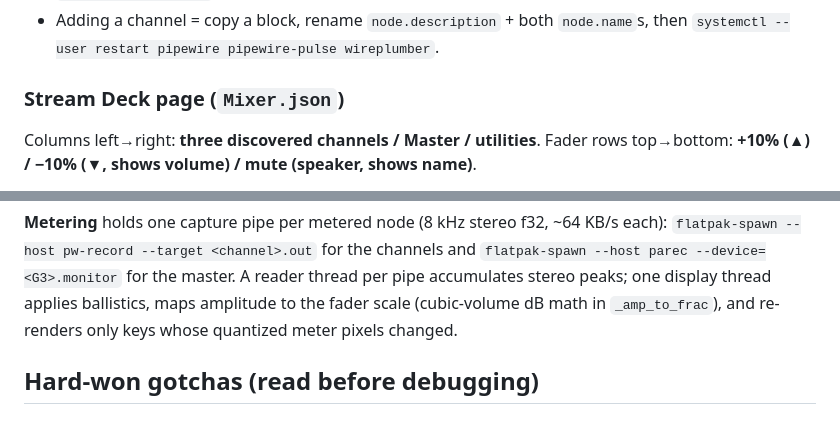
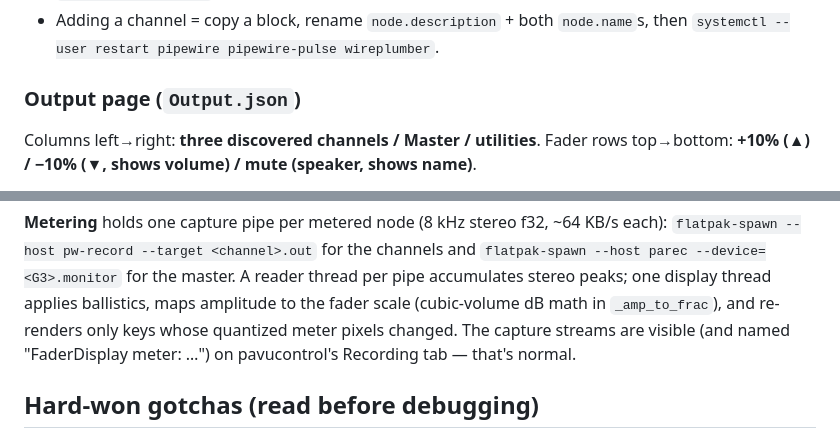
Before and after one commit to mgravell/stream-deck-mixer, a Markdown page: README.md, 2 parts joined by grey strips. GitHub-like rendering.

```diff
--- a/README.md
+++ b/README.md
@@ -90,7 +93,7 @@ Deliberate choices, commented in the conf:
 - Adding a channel = copy a block, rename `node.description` + both `node.name`s, then
   `systemctl --user restart pipewire pipewire-pulse wireplumber`.
 
-### Stream Deck page (`Mixer.json`)
+### Output page (`Output.json`)
 
 Columns left→right: **three discovered channels / Master / utilities**.
 Fader rows top→bottom: **+10% (▲) / −10% (▼, shows volume) / mute (speaker, shows name)**.
@@ -179,7 +191,8 @@ the play/pause glyph on state changes. **Host dependency: `playerctl`**
 `flatpak-spawn --host parec --device=<G3>.monitor` for the master. A reader thread per
 pipe accumulates stereo peaks; one display thread applies ballistics, maps amplitude to
 the fader scale (cubic-volume dB math in `_amp_to_frac`), and re-renders only keys
-whose quantized meter pixels changed.
+whose quantized meter pixels changed. The capture streams are visible (and named
+"FaderDisplay meter: …") on pavucontrol's Recording tab — that's normal.
 
 ## Hard-won gotchas (read before debugging)
 
```
Also changed, not shown: other parts of README.md (+23 -11 lines), docs/deck-apps.png, docs/deck-input.png (added), docs/deck-output.png (renamed from docs/deck-preview.png), 10 other files.
